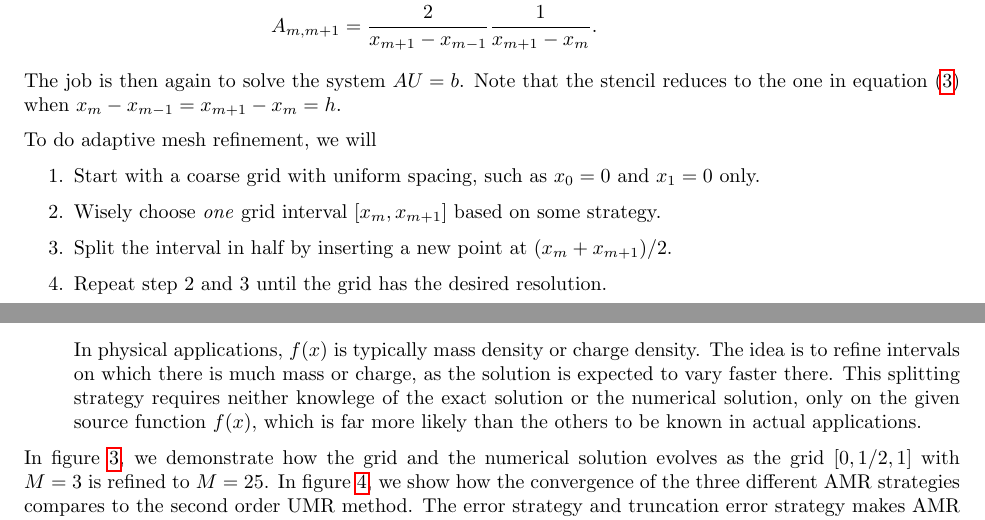
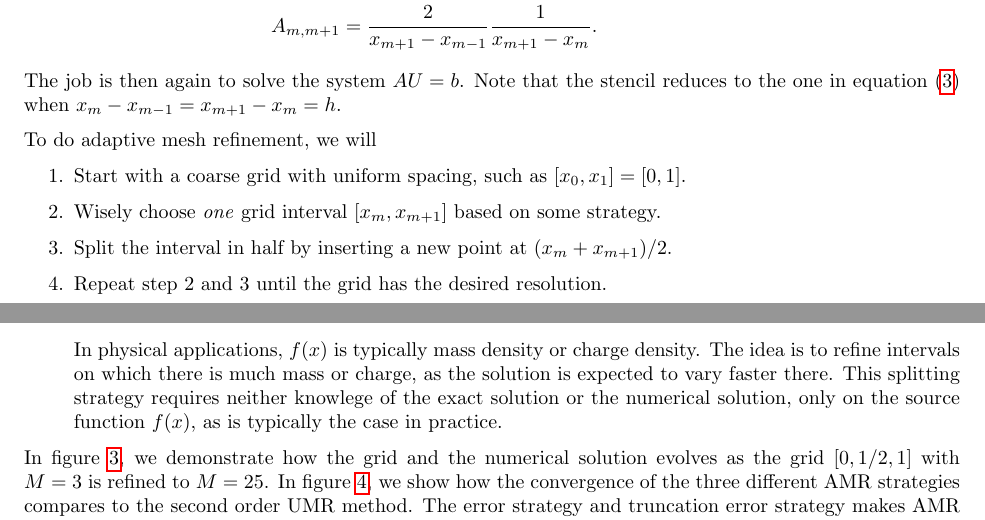
Before and after one commit to Northo/NumDiff, a LaTeX document (report/report.tex, which reads report/exercise1/exercise1.tex): two parts of pages 4 and 5 of 37, joined at a grey line, cut so that both start at the same text. The pictures show the PDF file report/report.pdf that the author committed with the source.

Commit message:
Went through Jonas' suggestions

```diff
--- a/report/exercise1/exercise1.tex
+++ b/report/exercise1/exercise1.tex
@@ -188,7 +190,7 @@ Note that the stencil reduces to the one in \cref{matrix_system} when $\hleft =
 
 To do adaptive mesh refinement, we will
 \begin{enumerate}
-\item Start with a coarse grid with uniform spacing, such as $x_0 = 0$ and $x_1 = 0$ only.
+\item Start with a coarse grid with uniform spacing, such as $[x_0, x_1] = [0, 1]$.
 \item Wisely choose \emph{one} grid interval $[x_m, x_{m+1}]$ based on some strategy.
 \item Split the interval in half by inserting a new point at $(x_m + x_{m+1}) / 2$.
 \item Repeat step 2 and 3 until the grid has the desired resolution.
@@ -215,7 +217,7 @@ This strategy also requires knowledge of the exact solution $u(x)$, but does not
 \end{equation*}
 In physical applications, $f(x)$ is typically mass density or charge density.
 The idea is to refine intervals on which there is much mass or charge, as the solution is expected to vary faster there.
-This splitting strategy requires neither knowlege of the exact solution or the numerical solution, only on the given source function $f(x)$, which is far more likely than the others to be known in actual applications.
+This splitting strategy requires neither knowlege of the exact solution or the numerical solution, only on the source function $f(x)$, as is typically the case in practice.
 \end{enumerate}
 
 In \cref{amr_error_evolution}, we demonstrate how the grid and the numerical solution evolves as the grid $[0, 1/2, 1]$ with $M = 3$ is refined to $M = 25$.
```
Also changed, not shown: report/report.pdf, report/exercise1/exercise1.tex (2 more changed lines).
